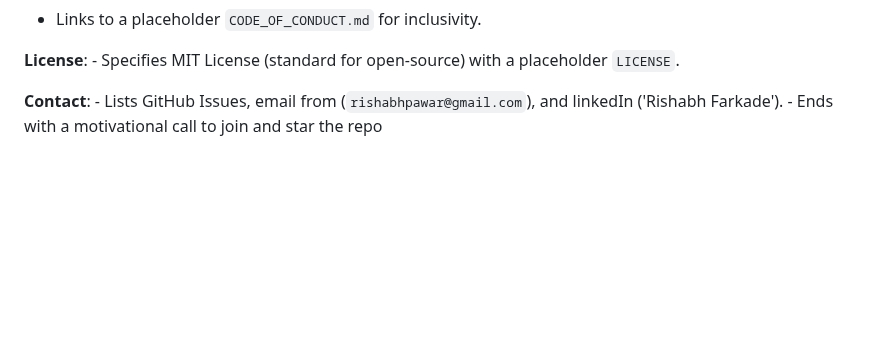
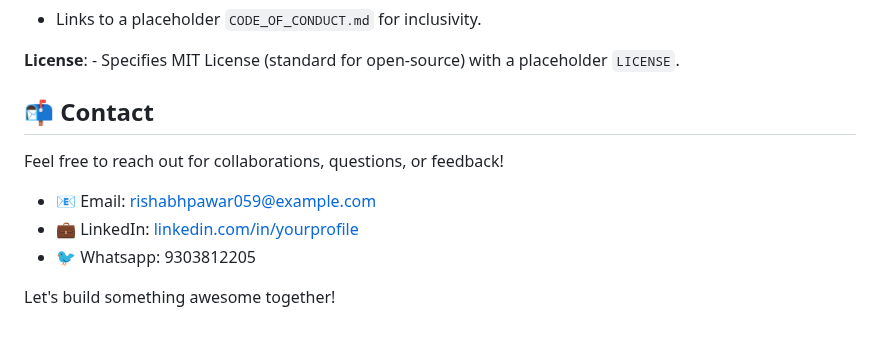
Before and after one commit to Rishabh001pawar/developer-community, a Markdown page: README.md, the part around the change. GitHub-like rendering; blank space fills up the shorter version.

```diff
--- a/README.md
+++ b/README.md
@@ -90,6 +90,12 @@ Follow these steps to set up the project locally:
  **License**:
     - Specifies MIT License (standard for open-source) with a placeholder `LICENSE`.
 
- **Contact**:
-    - Lists GitHub Issues, email from  (`rishabhpawar@gmail.com`), and linkedIn ('Rishabh Farkade').
-    - Ends with a motivational call to join and star the repo
+## 📬 Contact
+
+Feel free to reach out for collaborations, questions, or feedback!
+
+- 📧 Email: rishabhpawar059@example.com
+- 💼 LinkedIn: [linkedin.com/in/yourprofile]([https://linkedin.com/in/yourprofile](https://www.linkedin.com/in/rishabh-farkade-91600a263))
+- 🐦 Whatsapp: 9303812205
+
+Let's build something awesome together!
```
